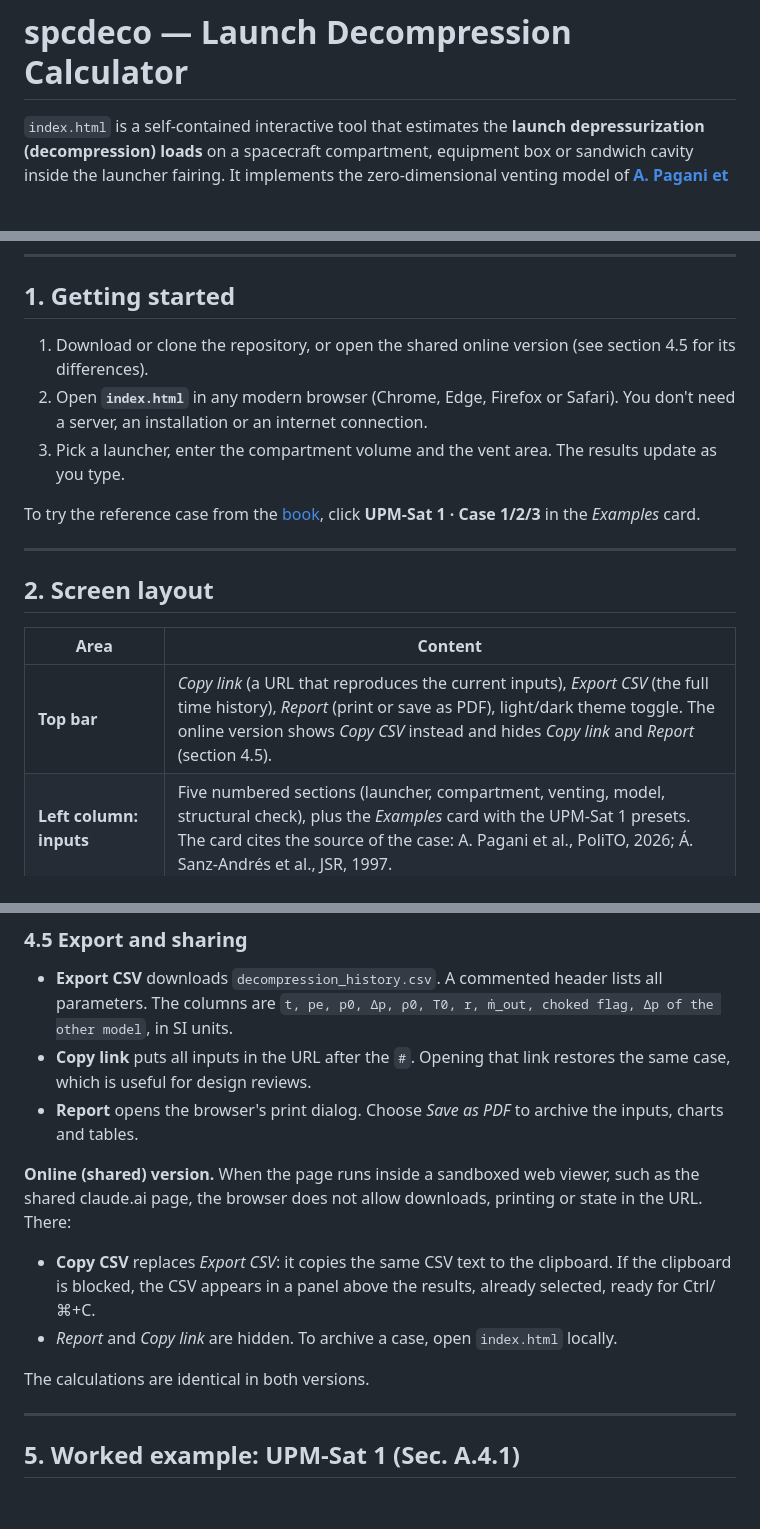
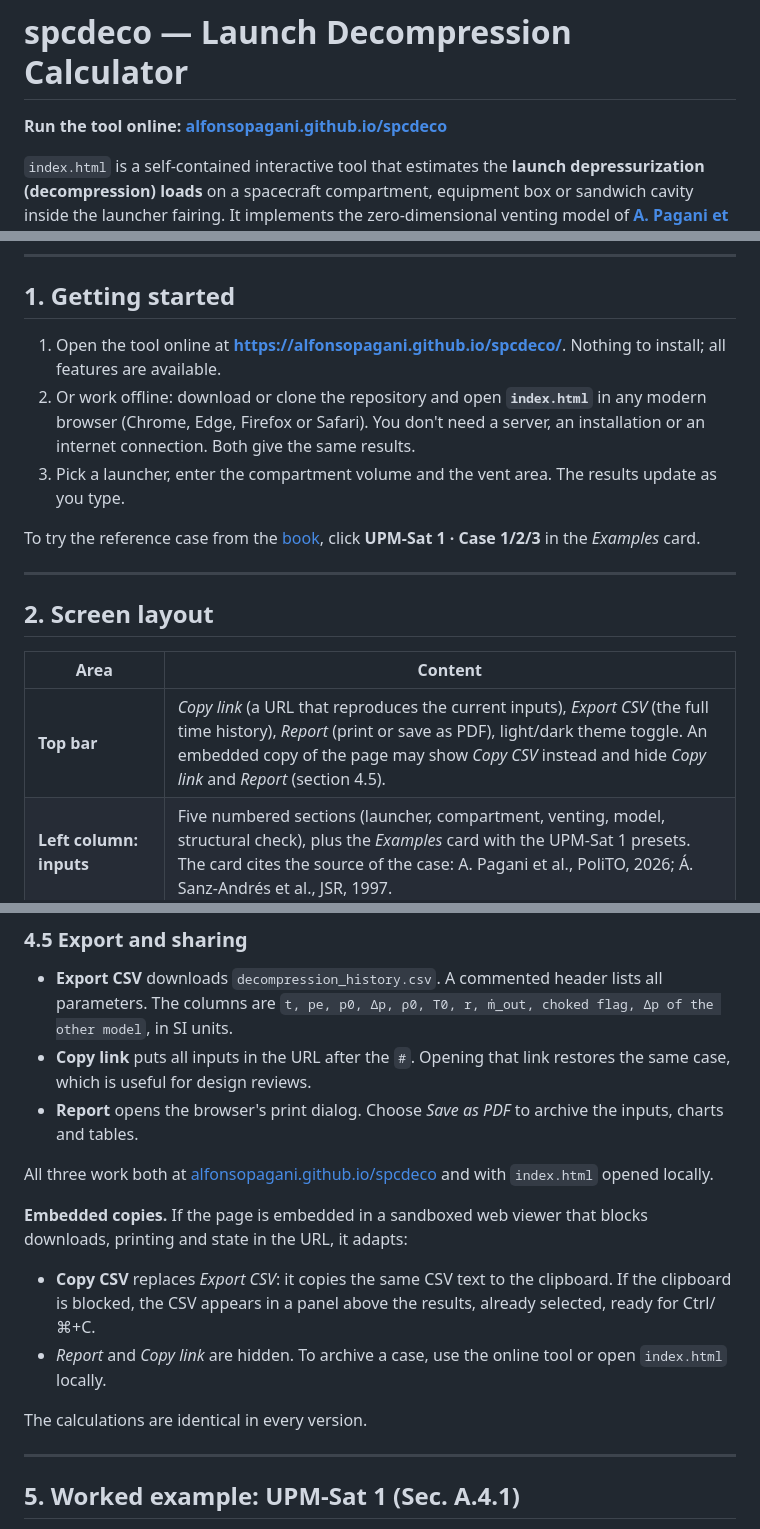
Before and after one commit to alfonsopagani/spcdeco, a Markdown page: README.md, 3 parts joined by grey strips. GitHub-like rendering; blank space fills up the shorter version.

Commit message:
README: point to the GitHub Pages site, generalize embedded-copy note
Co-Authored-By: Claude Opus 5.5 <noreply@anthropic.com>
Claude-Session: https://claude.ai/code/session_016o5k2DaQfGN3rXWVaPDmvV

```diff
--- a/README.md
+++ b/README.md
@@ -1,4 +1,6 @@
 # spcdeco — Launch Decompression Calculator
+
+**Run the tool online: [alfonsopagani.github.io/spcdeco](https://alfonsopagani.github.io/spcdeco/)**
 
 `index.html` is a self-contained interactive tool that estimates the **launch depressurization (decompression) loads** on a spacecraft compartment, equipment box or sandwich cavity inside the launcher fairing. It implements the zero-dimensional venting model of **[A. Pagani et al., Appunti di Strutture per Veicoli Spaziali, PoliTo, 2026](https://alfonsopagani.github.io/svs/)**, Appendix A. Both models treat the gas in the compartment as compressible. They differ in the vent flow law: compressible orifice flow with choking (Pagani & Carrera, 2016), or the incompressible orifice loss law for small Δp (Sanz-Andrés *et al.*, 1997).
 
@@ -8,8 +10,8 @@ During ascent the fairing pressure `pe(t)` drops from about 1 atm to vacuum in a
 
 ## 1. Getting started
 
-1. Download or clone the repository, or open the shared online version (see section 4.5 for its differences).
-2. Open **`index.html`** in any modern browser (Chrome, Edge, Firefox or Safari). You don't need a server, an installation or an internet connection.
+1. Open the tool online at **[https://alfonsopagani.github.io/spcdeco/](https://alfonsopagani.github.io/spcdeco/)**. Nothing to install; all features are available.
+2. Or work offline: download or clone the repository and open **`index.html`** in any modern browser (Chrome, Edge, Firefox or Safari). You don't need a server, an installation or an internet connection. Both give the same results.
 3. Pick a launcher, enter the compartment volume and the vent area. The results update as you type.
 
 To try the reference case from the [book](https://alfonsopagani.github.io/svs/), click **UPM-Sat 1 · Case 1/2/3** in the *Examples* card.
@@ -20,7 +22,7 @@ To try the reference case from the [book](https://alfonsopagani.github.io/svs/),
 
 | Area | Content |
 |---|---|
-| **Top bar** | *Copy link* (a URL that reproduces the current inputs), *Export CSV* (the full time history), *Report* (print or save as PDF), light/dark theme toggle. The online version shows *Copy CSV* instead and hides *Copy link* and *Report* (section 4.5). |
+| **Top bar** | *Copy link* (a URL that reproduces the current inputs), *Export CSV* (the full time history), *Report* (print or save as PDF), light/dark theme toggle. An embedded copy of the page may show *Copy CSV* instead and hide *Copy link* and *Report* (section 4.5). |
 | **Left column: inputs** | Five numbered sections (launcher, compartment, venting, model, structural check), plus the *Examples* card with the UPM-Sat 1 presets. The card cites the source of the case: A. Pagani et al., PoliTO, 2026; Á. Sanz-Andrés et al., JSR, 1997. |
 | **KPI row** | Δp_max (hero figure, with a unit selector: Pa, kPa, mbar, psi), venting time `tc`, time ratio `K` with a venting-regime badge, start of the sonic phase, and the design load or margin of safety. |
 | **Ascent snapshot** | A schematic of the fairing and compartment at a selected instant. The fill intensity shows the pressure, and the arrows show the vent mass flow; they turn amber and a **SONIC** tag appears when the vents are choked. The bars show `pe`, `p0`, `Δp` and the mass flow. Use **▶** to animate the ascent, or drag the slider. |
@@ -134,12 +136,14 @@ The table groups every quantity with its symbol and the equation number in [A. P
 - **Copy link** puts all inputs in the URL after the `#`. Opening that link restores the same case, which is useful for design reviews.
 - **Report** opens the browser's print dialog. Choose *Save as PDF* to archive the inputs, charts and tables.
 
-**Online (shared) version.** When the page runs inside a sandboxed web viewer, such as the shared claude.ai page, the browser does not allow downloads, printing or state in the URL. There:
+All three work both at [alfonsopagani.github.io/spcdeco](https://alfonsopagani.github.io/spcdeco/) and with `index.html` opened locally.
+
+**Embedded copies.** If the page is embedded in a sandboxed web viewer that blocks downloads, printing and state in the URL, it adapts:
 
 - **Copy CSV** replaces *Export CSV*: it copies the same CSV text to the clipboard. If the clipboard is blocked, the CSV appears in a panel above the results, already selected, ready for Ctrl/⌘+C.
-- *Report* and *Copy link* are hidden. To archive a case, open `index.html` locally.
+- *Report* and *Copy link* are hidden. To archive a case, use the online tool or open `index.html` locally.
 
-The calculations are identical in both versions.
+The calculations are identical in every version.
 
 ---
 
```
